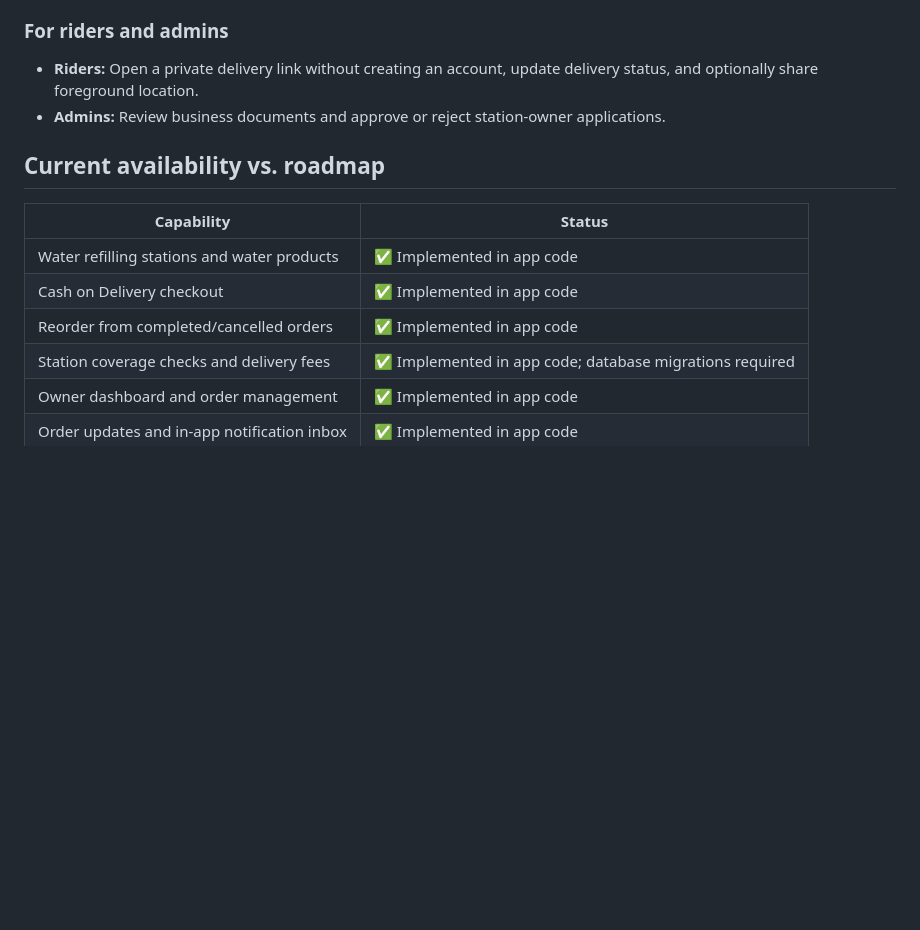
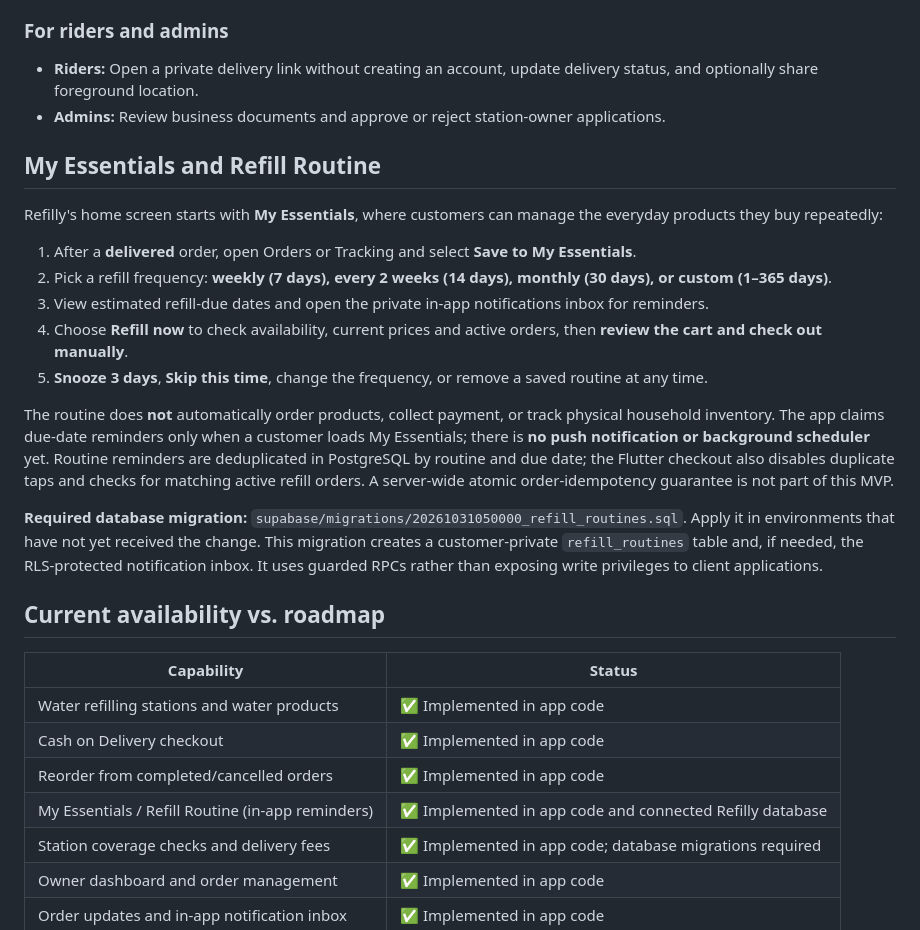
Before and after one commit to Junmarkchi97/Refilly, a Markdown page: README.md, the part around the change. Drawn GitHub-style; blank space fills up the shorter version.

Commit message:
docs: explain My Essentials refill routines, due reminders and rollout limits

```diff
--- a/README.md
+++ b/README.md
@@ -81,6 +81,20 @@ It is **not** intended to be a general-purpose delivery, food-ordering, or couri
 - **Riders:** Open a private delivery link without creating an account, update delivery status, and optionally share foreground location.
 - **Admins:** Review business documents and approve or reject station-owner applications.
 
+## My Essentials and Refill Routine
+
+Refilly's home screen starts with **My Essentials**, where customers can manage the everyday products they buy repeatedly:
+
+1. After a **delivered** order, open Orders or Tracking and select **Save to My Essentials**.
+2. Pick a refill frequency: **weekly (7 days), every 2 weeks (14 days), monthly (30 days), or custom (1–365 days)**.
+3. View estimated refill-due dates and open the private in-app notifications inbox for reminders.
+4. Choose **Refill now** to check availability, current prices and active orders, then **review the cart and check out manually**.
+5. **Snooze 3 days**, **Skip this time**, change the frequency, or remove a saved routine at any time.
+
+The routine does **not** automatically order products, collect payment, or track physical household inventory. The app claims due-date reminders only when a customer loads My Essentials; there is **no push notification or background scheduler** yet. Routine reminders are deduplicated in PostgreSQL by routine and due date; the Flutter checkout also disables duplicate taps and checks for matching active refill orders. A server-wide atomic order-idempotency guarantee is not part of this MVP.
+
+**Required database migration:** `supabase/migrations/20261031050000_refill_routines.sql`. Apply it in environments that have not yet received the change. This migration creates a customer-private `refill_routines` table and, if needed, the RLS-protected notification inbox. It uses guarded RPCs rather than exposing write privileges to client applications.
+
 ## Current availability vs. roadmap
 
 | Capability | Status |
@@ -88,6 +102,7 @@ It is **not** intended to be a general-purpose delivery, food-ordering, or couri
 | Water refilling stations and water products | ✅ Implemented in app code |
 | Cash on Delivery checkout | ✅ Implemented in app code |
 | Reorder from completed/cancelled orders | ✅ Implemented in app code |
+| My Essentials / Refill Routine (in-app reminders) | ✅ Implemented in app code and connected Refilly database |
 | Station coverage checks and delivery fees | ✅ Implemented in app code; database migrations required |
 | Owner dashboard and order management | ✅ Implemented in app code |
 | Order updates and in-app notification inbox | ✅ Implemented in app code |
```
